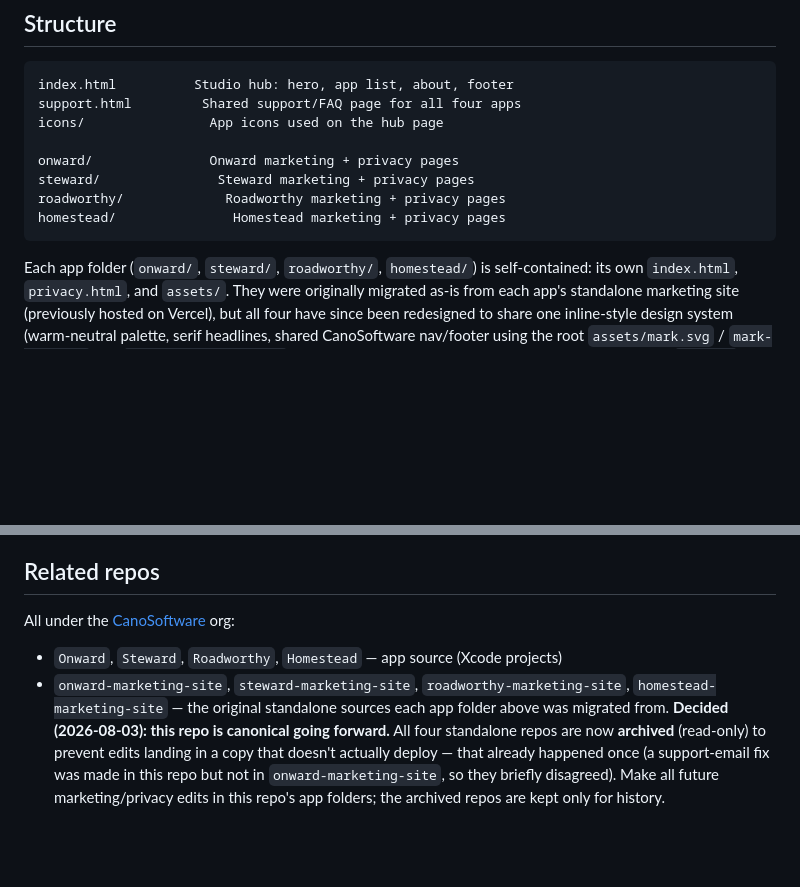
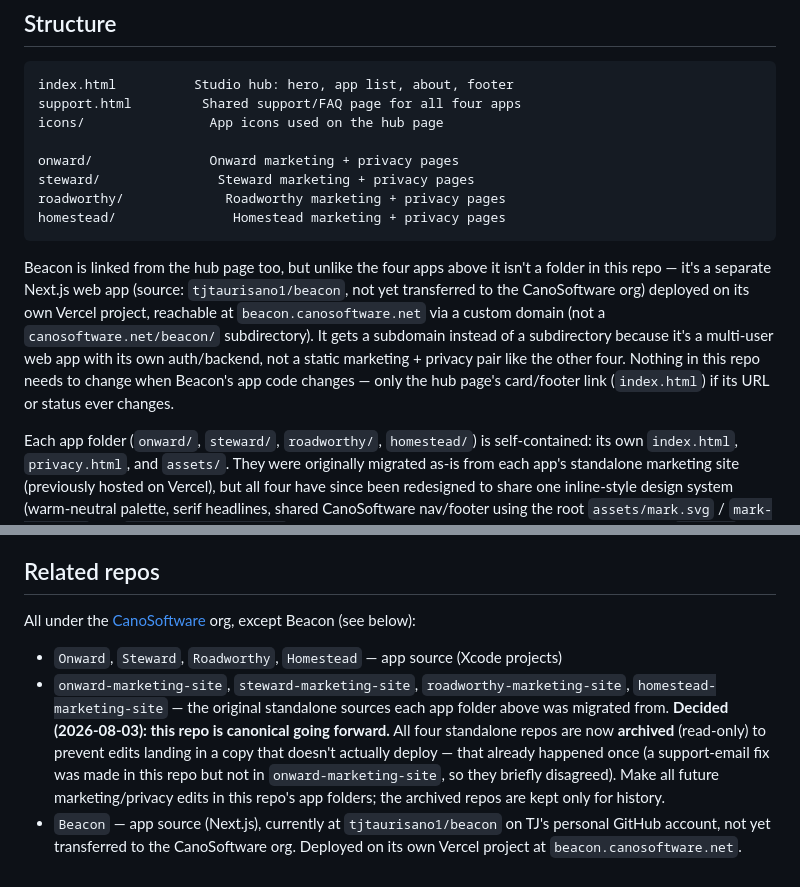
Before and after one commit to CanoSoftware/website, a Markdown page: README.md, 2 parts joined by grey strips. GitHub-like rendering; blank space fills up the shorter version.

Commit message:
Document Beacon in README (subdomain, not subdirectory)
Beacon is already linked from the hub page but wasn't documented in
README.md — clarify it's a separate Next.js app on its own Vercel
project/domain (beacon.canosoftware.net), not a folder in this repo,
and that its source repo hasn't moved to the org yet.

Co-Authored-By: Claude Sonnet 5 <noreply@anthropic.com>

````diff
--- a/README.md
+++ b/README.md
@@ -14,6 +14,15 @@ steward/               Steward marketing + privacy pages
 roadworthy/             Roadworthy marketing + privacy pages
 homestead/               Homestead marketing + privacy pages
 ```
+
+Beacon is linked from the hub page too, but unlike the four apps above it isn't a
+folder in this repo — it's a separate Next.js web app (source: `tjtaurisano1/beacon`,
+not yet transferred to the CanoSoftware org) deployed on its own Vercel project, reachable
+at `beacon.canosoftware.net` via a custom domain (not a `canosoftware.net/beacon/`
+subdirectory). It gets a subdomain instead of a subdirectory because it's a multi-user
+web app with its own auth/backend, not a static marketing + privacy pair like the other
+four. Nothing in this repo needs to change when Beacon's app code changes — only the
+hub page's card/footer link (`index.html`) if its URL or status ever changes.
 
 Each app folder (`onward/`, `steward/`, `roadworthy/`, `homestead/`) is self-contained: its own `index.html`, `privacy.html`, and `assets/`. They were originally migrated as-is from each app's standalone marketing site (previously hosted on Vercel), but all four have since been redesigned to share one inline-style design system (warm-neutral palette, serif headlines, shared CanoSoftware nav/footer using the root `assets/mark.svg` / `mark-dark.svg` and `icons/<app>-icon.png`). There's no shared stylesheet — each page's CSS lives in a `<style>` block in its own `<head>`. Editing one app's folder has no effect on the others or on the hub page.
 
@@ -38,7 +47,7 @@ Those projects are still live but now serve nothing but a redirect (`vercel.json
 
 ## Related repos
 
-All under the [CanoSoftware](https://github.com/CanoSoftware) org:
+All under the [CanoSoftware](https://github.com/CanoSoftware) org, except Beacon (see below):
 - `Onward`, `Steward`, `Roadworthy`, `Homestead` — app source (Xcode projects)
 - `onward-marketing-site`, `steward-marketing-site`, `roadworthy-marketing-site`,
   `homestead-marketing-site` — the original standalone sources each app folder above was
@@ -48,3 +57,6 @@ All under the [CanoSoftware](https://github.com/CanoSoftware) org:
   repo but not in `onward-marketing-site`, so they briefly disagreed). Make all future
   marketing/privacy edits in this repo's app folders; the archived repos are kept only for
   history.
+- `Beacon` — app source (Next.js), currently at `tjtaurisano1/beacon` on TJ's personal
+  GitHub account, not yet transferred to the CanoSoftware org. Deployed on its own
+  Vercel project at `beacon.canosoftware.net`.
````
